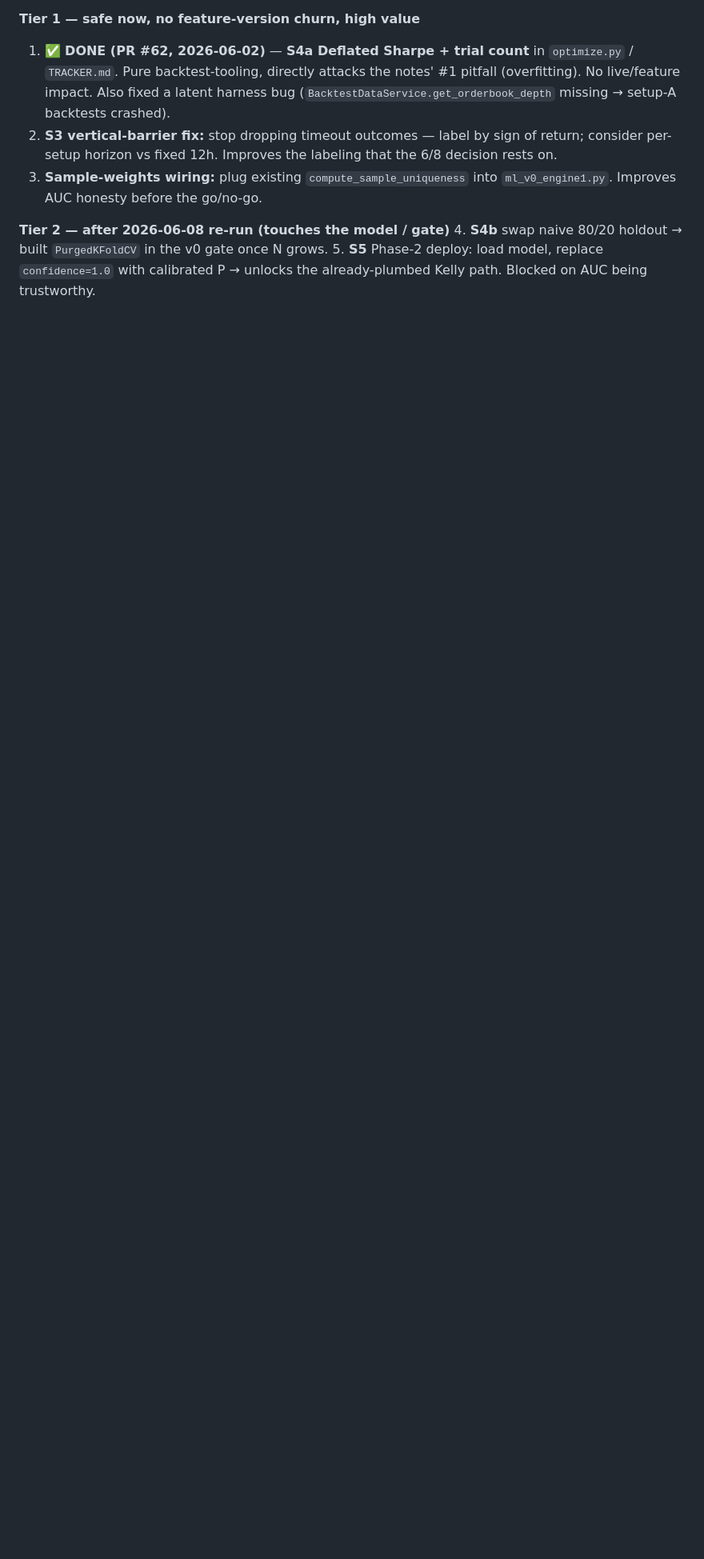
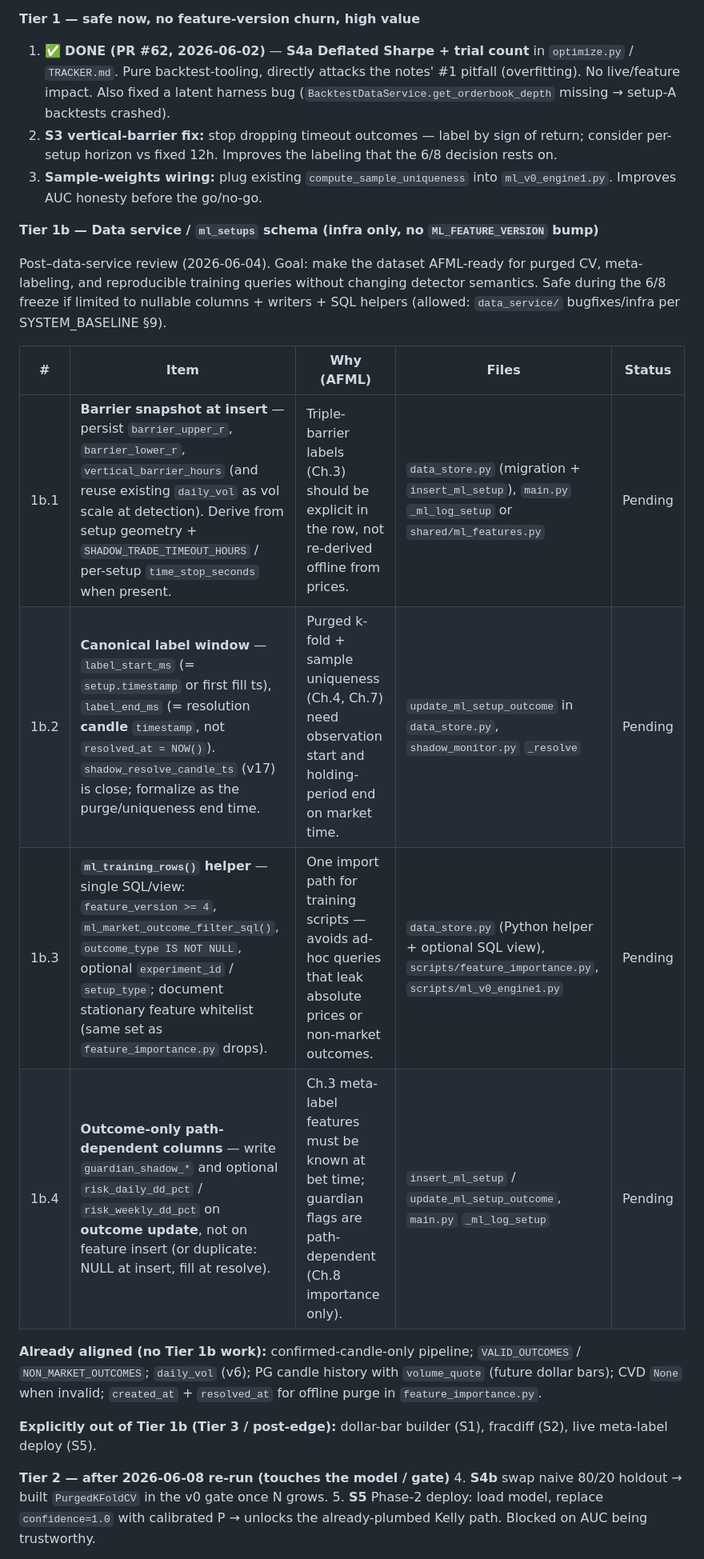
Before and after one commit to jersonenriquezv/quant-fund, a Markdown page: docs/audits/afml-wyckoff-gap-2026-06-01.md, the part around one of its changes. Shown at 80% size. Drawn GitHub-style; blank space fills up the shorter version.

Commit message:
docs(audit): add Tier 1b (data_service schema/helpers) to AFML gap + 6/8 decision branch
Tier 1b = AFML-ready dataset infra without ML_FEATURE_VERSION bump (barrier
snapshot at insert, canonical label window, ml_training_rows() helper,
outcome-only path-dependent cols). Freeze-safe (data_service infra). Next-step
records the 6/8 v0 verdict fork (AUC>=0.60 -> Tier2; <=0.55 -> Engine 2).

```diff
--- a/docs/audits/afml-wyckoff-gap-2026-06-01.md
+++ b/docs/audits/afml-wyckoff-gap-2026-06-01.md
@@ -93,6 +93,21 @@ Same posture as the inducement audit: **instrument/fix infra, don't churn ML fea
 2. **S3 vertical-barrier fix:** stop dropping timeout outcomes — label by sign of return; consider per-setup horizon vs fixed 12h. Improves the labeling that the 6/8 decision rests on.
 3. **Sample-weights wiring:** plug existing `compute_sample_uniqueness` into `ml_v0_engine1.py`. Improves AUC honesty before the go/no-go.
 
+**Tier 1b — Data service / `ml_setups` schema (infra only, no `ML_FEATURE_VERSION` bump)**
+
+Post–data-service review (2026-06-04). Goal: make the dataset AFML-ready for purged CV, meta-labeling, and reproducible training queries without changing detector semantics. Safe during the 6/8 freeze if limited to nullable columns + writers + SQL helpers (allowed: `data_service/` bugfixes/infra per SYSTEM_BASELINE §9).
+
+| # | Item | Why (AFML) | Files | Status |
+|---|------|------------|-------|--------|
+| 1b.1 | **Barrier snapshot at insert** — persist `barrier_upper_r`, `barrier_lower_r`, `vertical_barrier_hours` (and reuse existing `daily_vol` as vol scale at detection). Derive from setup geometry + `SHADOW_TRADE_TIMEOUT_HOURS` / per-setup `time_stop_seconds` when present. | Triple-barrier labels (Ch.3) should be explicit in the row, not re-derived offline from prices. | `data_store.py` (migration + `insert_ml_setup`), `main.py` `_ml_log_setup` or `shared/ml_features.py` | Pending |
+| 1b.2 | **Canonical label window** — `label_start_ms` (= `setup.timestamp` or first fill ts), `label_end_ms` (= resolution **candle** `timestamp`, not `resolved_at = NOW()`). `shadow_resolve_candle_ts` (v17) is close; formalize as the purge/uniqueness end time. | Purged k-fold + sample uniqueness (Ch.4, Ch.7) need observation start and holding-period end on market time. | `update_ml_setup_outcome` in `data_store.py`, `shadow_monitor.py` `_resolve` | Pending |
+| 1b.3 | **`ml_training_rows()` helper** — single SQL/view: `feature_version >= 4`, `ml_market_outcome_filter_sql()`, `outcome_type IS NOT NULL`, optional `experiment_id` / `setup_type`; document stationary feature whitelist (same set as `feature_importance.py` drops). | One import path for training scripts — avoids ad-hoc queries that leak absolute prices or non-market outcomes. | `data_store.py` (Python helper + optional SQL view), `scripts/feature_importance.py`, `scripts/ml_v0_engine1.py` | Pending |
+| 1b.4 | **Outcome-only path-dependent columns** — write `guardian_shadow_*` and optional `risk_daily_dd_pct` / `risk_weekly_dd_pct` on **outcome update**, not on feature insert (or duplicate: NULL at insert, fill at resolve). | Ch.3 meta-label features must be known at bet time; guardian flags are path-dependent (Ch.8 importance only). | `insert_ml_setup` / `update_ml_setup_outcome`, `main.py` `_ml_log_setup` | Pending |
+
+**Already aligned (no Tier 1b work):** confirmed-candle-only pipeline; `VALID_OUTCOMES` / `NON_MARKET_OUTCOMES`; `daily_vol` (v6); PG candle history with `volume_quote` (future dollar bars); CVD `None` when invalid; `created_at` + `resolved_at` for offline purge in `feature_importance.py`.
+
+**Explicitly out of Tier 1b (Tier 3 / post-edge):** dollar-bar builder (S1), fracdiff (S2), live meta-label deploy (S5).
+
 **Tier 2 — after 2026-06-08 re-run (touches the model / gate)**
 4. **S4b** swap naive 80/20 holdout → built `PurgedKFoldCV` in the v0 gate once N grows.
 5. **S5** Phase-2 deploy: load model, replace `confidence=1.0` with calibrated P → unlocks the already-plumbed Kelly path. Blocked on AUC being trustworthy.
```
Also changed, not shown: other parts of docs/audits/afml-wyckoff-gap-2026-06-01.md (+1 -1 lines).
